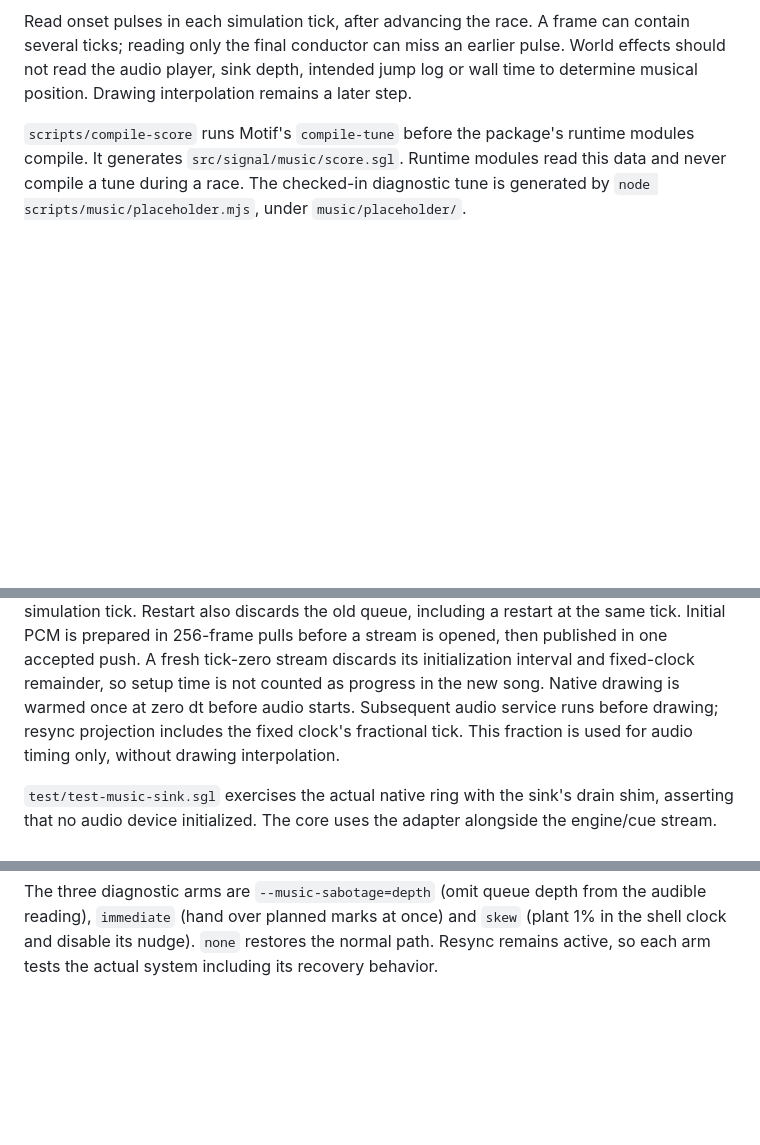
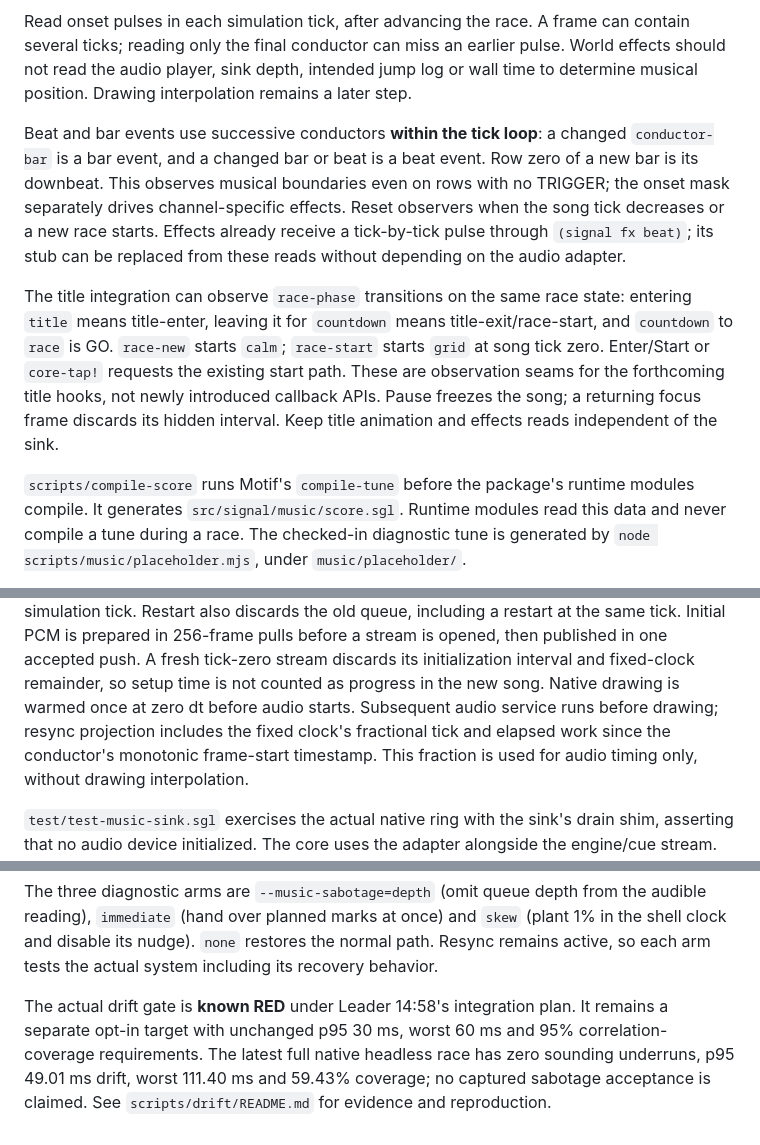
Before and after one commit to FluxHarmonic/signal-overdrive, a Markdown page: docs/CONDUCTOR.md, 3 parts joined by grey strips. Drawn GitHub-style; blank space fills up the shorter version.

```diff
--- a/docs/CONDUCTOR.md
+++ b/docs/CONDUCTOR.md
@@ -32,6 +32,24 @@ frame can contain several ticks; reading only the final conductor can
 miss an earlier pulse. World effects should not read the audio player,
 sink depth, intended jump log or wall time to determine musical position.
 Drawing interpolation remains a later step.
+
+Beat and bar events use successive conductors **within the tick loop**:
+a changed `conductor-bar` is a bar event, and a changed bar or beat is a
+beat event. Row zero of a new bar is its downbeat. This observes musical
+boundaries even on rows with no TRIGGER; the onset mask separately drives
+channel-specific effects. Reset observers when the song tick decreases
+or a new race starts. Effects already receive a tick-by-tick pulse through
+`(signal fx beat)`; its stub can be replaced from these reads without
+depending on the audio adapter.
+
+The title integration can observe `race-phase` transitions on the same
+race state: entering `title` means title-enter, leaving it for `countdown`
+means title-exit/race-start, and `countdown` to `race` is GO. `race-new`
+starts `calm`; `race-start` starts `grid` at song tick zero. Enter/Start
+or `core-tap!` requests the existing start path. These are observation
+seams for the forthcoming title hooks, not newly introduced callback APIs.
+Pause freezes the song; a returning focus frame discards its hidden
+interval. Keep title animation and effects reads independent of the sink.
 
 `scripts/compile-score` runs Motif's `compile-tune` before the package's
 runtime modules compile. It generates `src/signal/music/score.sgl`.
@@ -114,7 +132,8 @@ then published in one accepted push. A fresh tick-zero stream discards
 its initialization interval and fixed-clock remainder, so setup time is
 not counted as progress in the new song. Native drawing is warmed once
 at zero dt before audio starts. Subsequent audio service runs before
-drawing; resync projection includes the fixed clock's fractional tick.
+drawing; resync projection includes the fixed clock's fractional tick
+and elapsed work since the conductor's monotonic frame-start timestamp.
 This fraction is used for audio timing only, without drawing interpolation.
 
 `test/test-music-sink.sgl` exercises the actual native ring with the
@@ -169,3 +188,10 @@ from the audible reading), `immediate` (hand over planned marks at once)
 and `skew` (plant 1% in the shell clock and disable its nudge). `none`
 restores the normal path. Resync remains active, so each arm tests the
 actual system including its recovery behavior.
+
+The actual drift gate is **known RED** under Leader 14:58's integration
+plan. It remains a separate opt-in target with unchanged p95 30 ms,
+worst 60 ms and 95% correlation-coverage requirements. The latest full
+native headless race has zero sounding underruns, p95 49.01 ms drift,
+worst 111.40 ms and 59.43% coverage; no captured sabotage acceptance is
+claimed. See `scripts/drift/README.md` for evidence and reproduction.
```
Also changed, not shown: README.md (+9 -0 lines), scripts/drift/README.md (+20 -0 lines).
